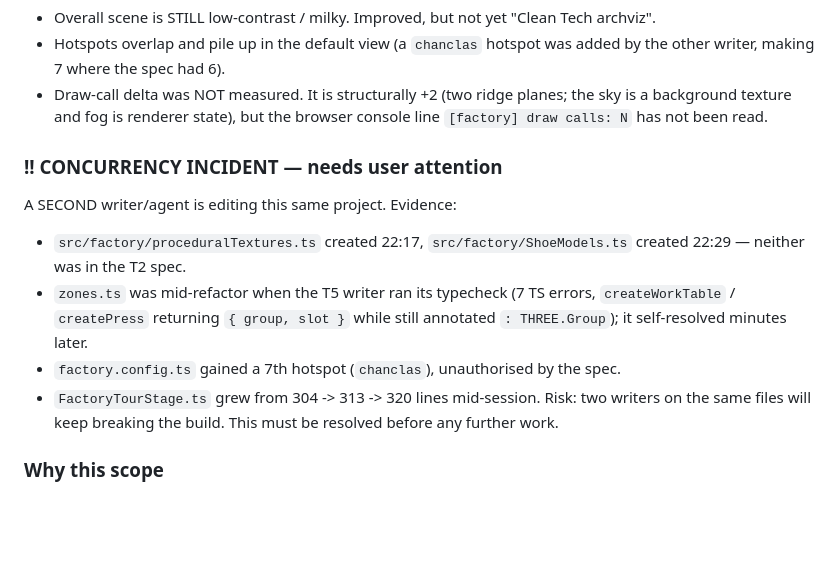
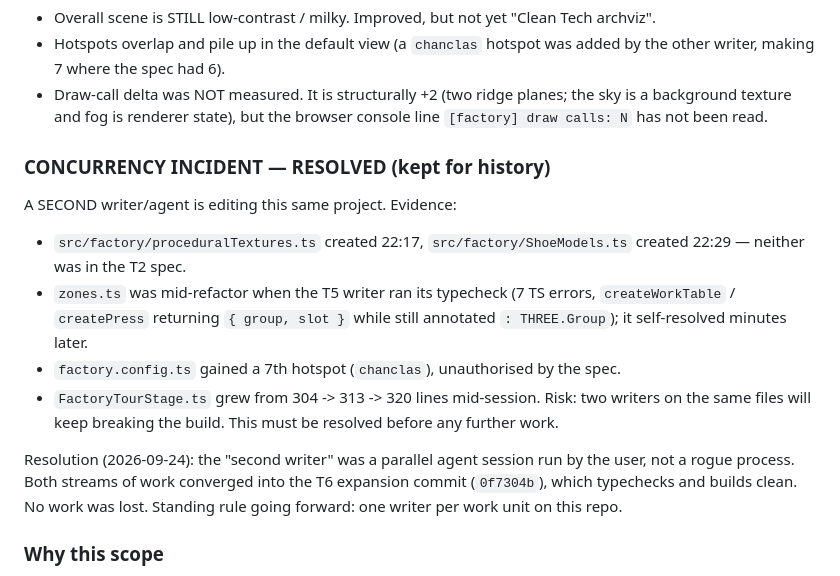
Before and after one commit to Omarsx1/Taller-Calzado-Chap-n, a Markdown page: odd/tasks/fabrica-virtual-blockout.md, the part around one of its changes. GitHub-like rendering; blank space fills up the shorter version.

```diff
--- a/odd/tasks/fabrica-virtual-blockout.md
+++ b/odd/tasks/fabrica-virtual-blockout.md
@@ -152,7 +152,7 @@ Final state: `npx tsc --noEmit` clean, `npm run build` succeeds.
   background texture and fog is renderer state), but the browser console line
   `[factory] draw calls: N` has not been read.
 
-### !! CONCURRENCY INCIDENT — needs user attention
+### CONCURRENCY INCIDENT — RESOLVED (kept for history)
 
 A SECOND writer/agent is editing this same project. Evidence:
 - `src/factory/proceduralTextures.ts` created 22:17, `src/factory/ShoeModels.ts` created 22:29 —
@@ -164,6 +164,11 @@ A SECOND writer/agent is editing this same project. Evidence:
 - `FactoryTourStage.ts` grew from 304 -> 313 -> 320 lines mid-session.
 Risk: two writers on the same files will keep breaking the build. This must be resolved before
 any further work.
+
+Resolution (2026-09-24): the "second writer" was a parallel agent session run by the user, not a
+rogue process. Both streams of work converged into the T6 expansion commit (`0f7304b`), which
+typechecks and builds clean. No work was lost. Standing rule going forward: one writer per
+work unit on this repo.
 
 ### Why this scope
 
```
Also changed, not shown: other parts of odd/tasks/fabrica-virtual-blockout.md (+46 -2 lines).
